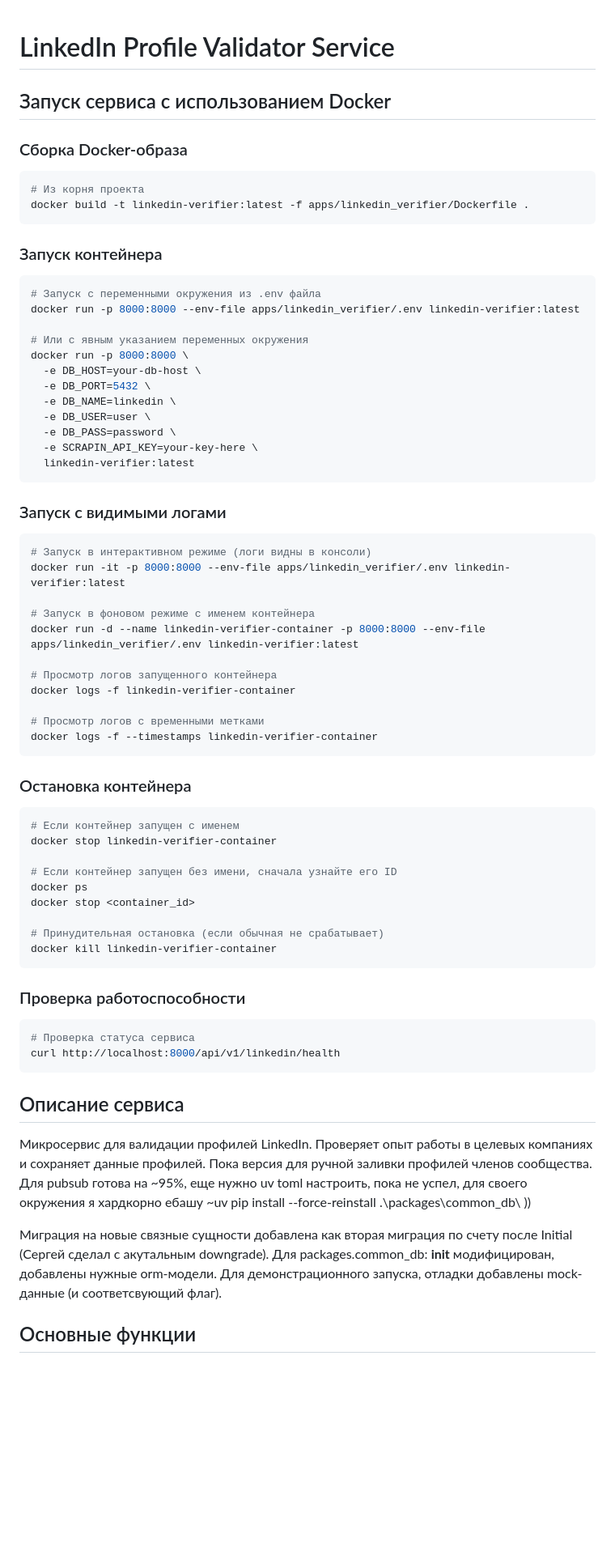
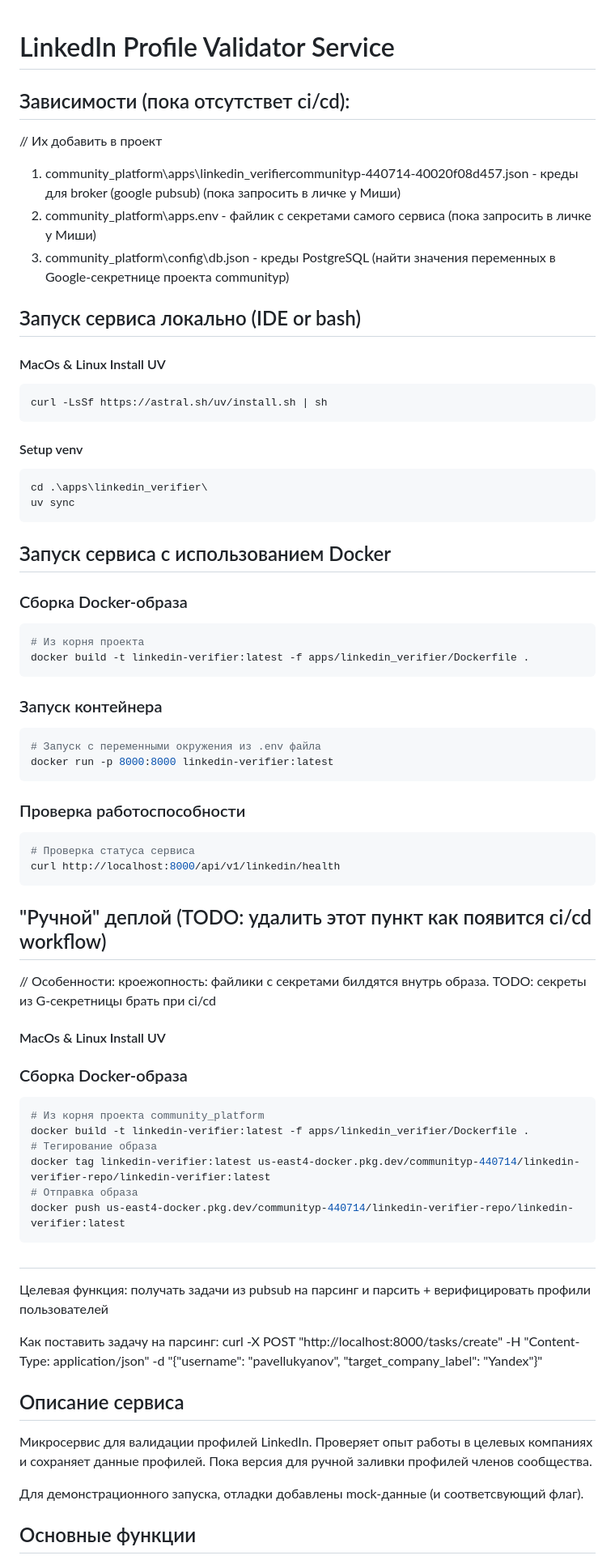
Before and after one commit to AlumniHubMain/community_platform, a Markdown page: apps/linkedin_verifier/README.md, the part around one of its changes. Shown at 81% size. Drawn GitHub-style; blank space fills up the shorter version.

Commit message:
Style: readme.md

````diff
--- a/apps/linkedin_verifier/README.md
+++ b/apps/linkedin_verifier/README.md
@@ -1,78 +1,67 @@
 # LinkedIn Profile Validator Service
 
+## Зависимости (пока отсутствет ci/cd):
+// Их добавить в проект
+1. community_platform\apps\linkedin_verifiercommunityp-440714-40020f08d457.json - креды для broker (google pubsub) (пока запросить в личке у Миши)
+2. community_platform\apps\.env - файлик с секретами самого сервиса (пока запросить в личке у Миши)
+3. community_platform\config\db.json - креды PostgreSQL (найти значения переменных в Google-секретнице проекта communityp)
+
+
+
+## Запуск сервиса локально (IDE or bash)
+#### MacOs & Linux Install UV
+```bash
+curl -LsSf https://astral.sh/uv/install.sh | sh
+```
+#### Setup venv
+```bash
+cd .\apps\linkedin_verifier\
+uv sync
+```
+
+
 ## Запуск сервиса с использованием Docker
-
 ### Сборка Docker-образа
-
 ```bash
 # Из корня проекта
 docker build -t linkedin-verifier:latest -f apps/linkedin_verifier/Dockerfile .
 ```
-
 ### Запуск контейнера
-
 ```bash
 # Запуск с переменными окружения из .env файла
-docker run -p 8000:8000 --env-file apps/linkedin_verifier/.env linkedin-verifier:latest
-
-# Или с явным указанием переменных окружения
-docker run -p 8000:8000 \
-  -e DB_HOST=your-db-host \
-  -e DB_PORT=5432 \
-  -e DB_NAME=linkedin \
-  -e DB_USER=user \
-  -e DB_PASS=password \
-  -e SCRAPIN_API_KEY=your-key-here \
-  linkedin-verifier:latest
+docker run -p 8000:8000 linkedin-verifier:latest
 ```
-
-### Запуск с видимыми логами
-
-```bash
-# Запуск в интерактивном режиме (логи видны в консоли)
-docker run -it -p 8000:8000 --env-file apps/linkedin_verifier/.env linkedin-verifier:latest
-
-# Запуск в фоновом режиме с именем контейнера
-docker run -d --name linkedin-verifier-container -p 8000:8000 --env-file apps/linkedin_verifier/.env linkedin-verifier:latest
-
-# Просмотр логов запущенного контейнера
-docker logs -f linkedin-verifier-container
-
-# Просмотр логов с временными метками
-docker logs -f --timestamps linkedin-verifier-container
-```
-
-### Остановка контейнера
-
-```bash
-# Если контейнер запущен с именем
-docker stop linkedin-verifier-container
-
-# Если контейнер запущен без имени, сначала узнайте его ID
-docker ps
-docker stop <container_id>
-
-# Принудительная остановка (если обычная не срабатывает)
-docker kill linkedin-verifier-container
-```
-
 ### Проверка работоспособности
-
 ```bash
 # Проверка статуса сервиса
 curl http://localhost:8000/api/v1/linkedin/health
 ```
 
+
+## "Ручной" деплой (TODO: удалить этот пункт как появится ci/cd workflow)
+// Особенности: кроежопность: файлики с секретами билдятся внутрь образа. TODO: секреты из G-секретницы брать при ci/cd
+#### MacOs & Linux Install UV
+### Сборка Docker-образа
+```bash
+# Из корня проекта community_platform
+docker build -t linkedin-verifier:latest -f apps/linkedin_verifier/Dockerfile .
+# Тегирование образа
+docker tag linkedin-verifier:latest us-east4-docker.pkg.dev/communityp-440714/linkedin-verifier-repo/linkedin-verifier:latest
+# Отправка образа
+docker push us-east4-docker.pkg.dev/communityp-440714/linkedin-verifier-repo/linkedin-verifier:latest
+```
+
+##
+Целевая функция: получать задачи из pubsub на парсинг и парсить + верифицировать профили пользователей
+
+Как поставить задачу на парсинг:
+curl -X POST "http://localhost:8000/tasks/create" -H "Content-Type: application/json" -d "{\"username\": \"pavellukyanov\", \"target_company_label\": \"Yandex\"}"
+
 ## Описание сервиса
 
 Микросервис для валидации профилей LinkedIn. Проверяет опыт работы в целевых компаниях и сохраняет данные профилей.
-Пока версия для ручной заливки профилей членов сообщества. Для pubsub готова на ~95%, еще нужно uv toml настроить,
-пока не успел,
-для своего окружения я хардкорно ебашу ~uv pip install --force-reinstall  .\packages\common_db\ ))
+Пока версия для ручной заливки профилей членов сообщества.
 
-Миграция на новые связные сущности добавлена как вторая миграция по счету после Initial
-(Сергей сделал с акутальным downgrade).
-Для packages.common_db: __init__ модифицирован, добавлены нужные orm-модели.
 Для демонстрационного запуска, отладки добавлены mock-данные (и соответсвующий флаг).
 
 ## Основные функции
````
Also changed, not shown: other parts of apps/linkedin_verifier/README.md (+44 -3 lines).
